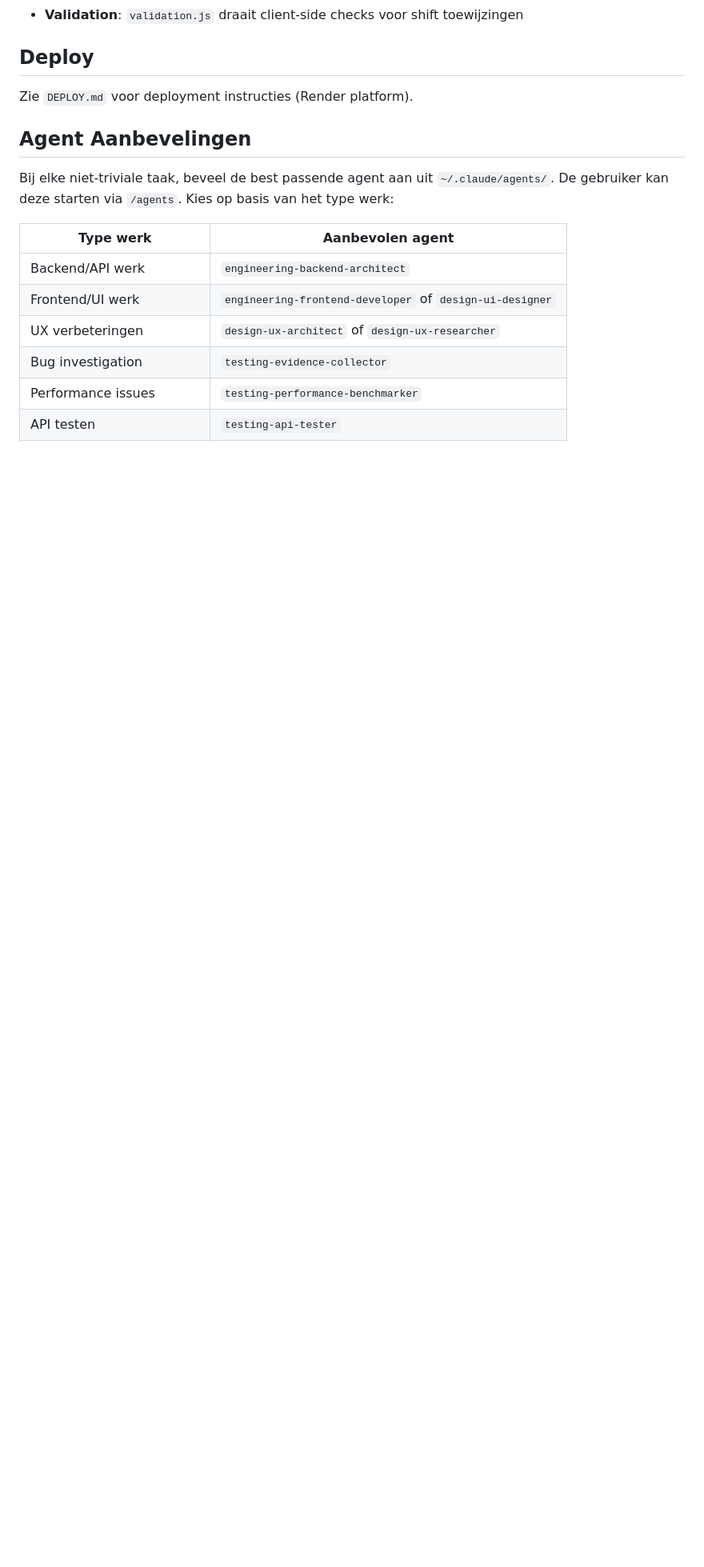
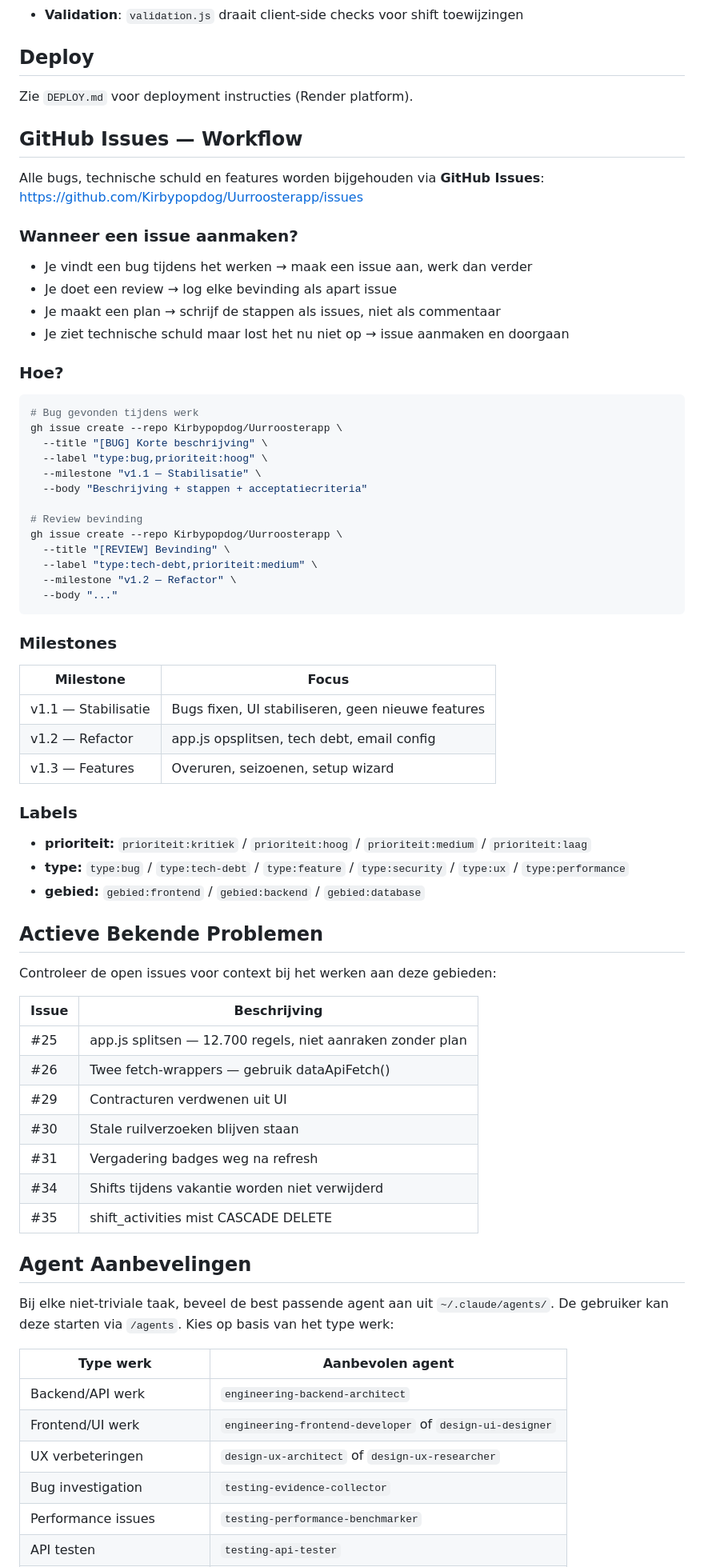
Before and after one commit to Kirbypopdog/Uurroosterapp, a Markdown page: CLAUDE.md, the part around one of its changes. Shown at 80% size. GitHub-like rendering; blank space fills up the shorter version.

Commit message:
Update CLAUDE.md: bestandsgroottes, DB tabellen, regels, GitHub Issues workflow, actieve issues

````diff
--- a/CLAUDE.md
+++ b/CLAUDE.md
@@ -113,6 +116,60 @@ Zie `backend/sql/schema.sql` voor volledige schema.
 
 Zie `DEPLOY.md` voor deployment instructies (Render platform).
 
+## GitHub Issues — Workflow
+
+Alle bugs, technische schuld en features worden bijgehouden via **GitHub Issues**:
+<https://github.com/Kirbypopdog/Uurroosterapp/issues>
+
+### Wanneer een issue aanmaken?
+- Je vindt een bug tijdens het werken → maak een issue aan, werk dan verder
+- Je doet een review → log elke bevinding als apart issue
+- Je maakt een plan → schrijf de stappen als issues, niet als commentaar
+- Je ziet technische schuld maar lost het nu niet op → issue aanmaken en doorgaan
+
+### Hoe?
+```bash
+# Bug gevonden tijdens werk
+gh issue create --repo Kirbypopdog/Uurroosterapp \
+  --title "[BUG] Korte beschrijving" \
+  --label "type:bug,prioriteit:hoog" \
+  --milestone "v1.1 — Stabilisatie" \
+  --body "Beschrijving + stappen + acceptatiecriteria"
+
+# Review bevinding
+gh issue create --repo Kirbypopdog/Uurroosterapp \
+  --title "[REVIEW] Bevinding" \
+  --label "type:tech-debt,prioriteit:medium" \
+  --milestone "v1.2 — Refactor" \
+  --body "..."
+```
+
+### Milestones
+| Milestone | Focus |
+|-----------|-------|
+| v1.1 — Stabilisatie | Bugs fixen, UI stabiliseren, geen nieuwe features |
+| v1.2 — Refactor | app.js opsplitsen, tech debt, email config |
+| v1.3 — Features | Overuren, seizoenen, setup wizard |
+
+### Labels
+- **prioriteit:** `prioriteit:kritiek` / `prioriteit:hoog` / `prioriteit:medium` / `prioriteit:laag`
+- **type:** `type:bug` / `type:tech-debt` / `type:feature` / `type:security` / `type:ux` / `type:performance`
+- **gebied:** `gebied:frontend` / `gebied:backend` / `gebied:database`
+
+## Actieve Bekende Problemen
+
+Controleer de open issues voor context bij het werken aan deze gebieden:
+
+| Issue | Beschrijving |
+|-------|--------------|
+| #25 | app.js splitsen — 12.700 regels, niet aanraken zonder plan |
+| #26 | Twee fetch-wrappers — gebruik dataApiFetch() |
+| #29 | Contracturen verdwenen uit UI |
+| #30 | Stale ruilverzoeken blijven staan |
+| #31 | Vergadering badges weg na refresh |
+| #34 | Shifts tijdens vakantie worden niet verwijderd |
+| #35 | shift_activities mist CASCADE DELETE |
+
 ## Agent Aanbevelingen
 
 Bij elke niet-triviale taak, beveel de best passende agent aan uit `~/.claude/agents/`. De gebruiker kan deze starten via `/agents`. Kies op basis van het type werk:
````
Also changed, not shown: other parts of CLAUDE.md (+9 -6 lines).
